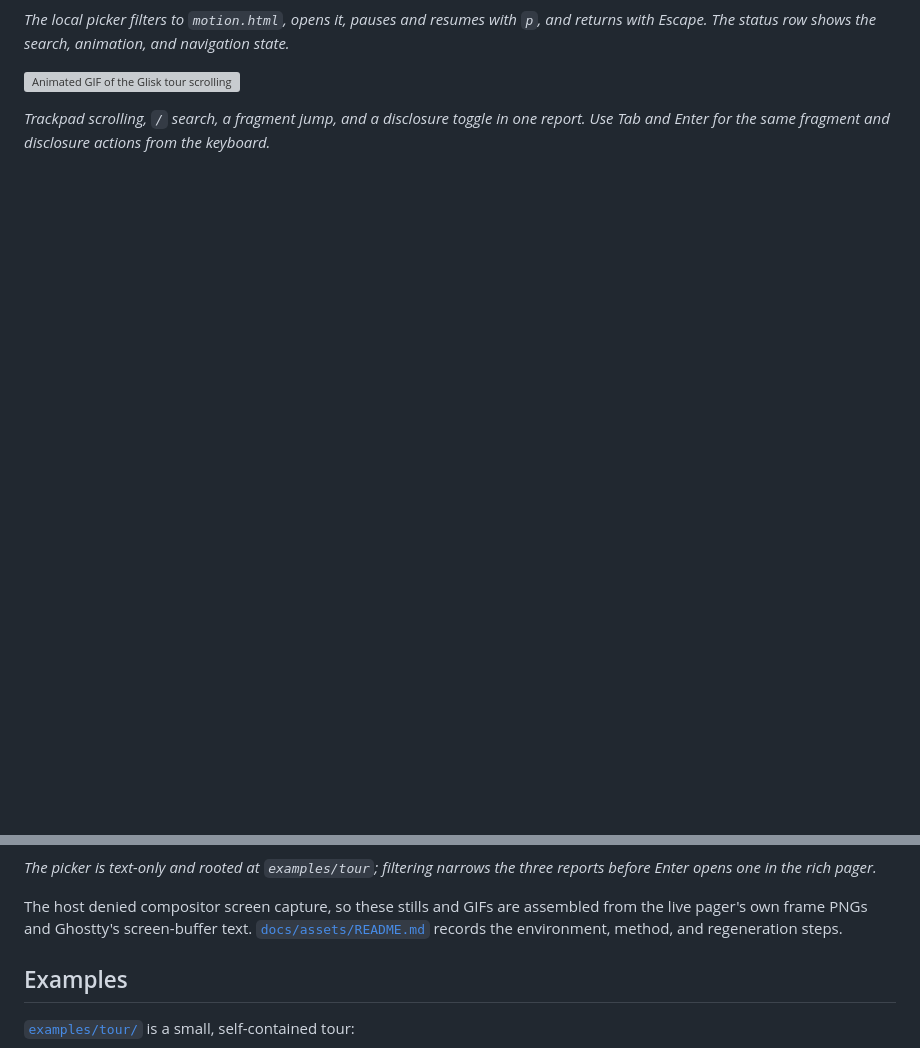
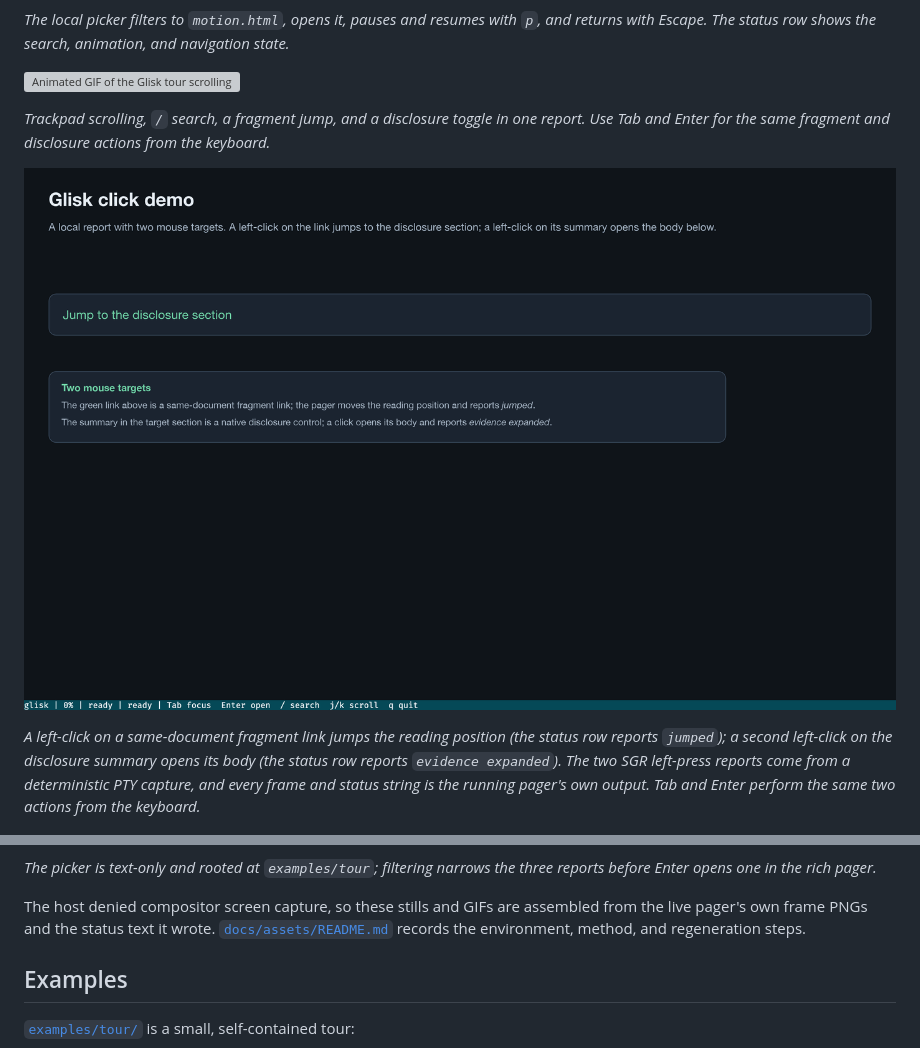
Before and after one commit to FreezingSnail/glisk, a Markdown page: README.md, 2 parts joined by grey strips. Rendered like a GitHub page; pictures changed too: docs/assets/glisk-click.gif (added); blank space fills up the shorter version; grey boxes are pictures that could not be loaded.

```diff
--- a/README.md
+++ b/README.md
@@ -53,13 +53,22 @@ navigation state.*
 one report. Use Tab and Enter for the same fragment and disclosure actions from
 the keyboard.*
 
+![Animated GIF of two left-clicks in Glisk: a fragment link jumps to the disclosure section, then a disclosure summary opens its body](docs/assets/glisk-click.gif)
+
+*A left-click on a same-document fragment link jumps the reading position (the
+status row reports `jumped`); a second left-click on the disclosure summary
+opens its body (the status row reports `evidence expanded`). The two SGR
+left-press reports come from a deterministic PTY capture, and every frame and
+status string is the running pager's own output. Tab and Enter perform the same
+two actions from the keyboard.*
+
 ![Still of the local report picker rooted at examples/tour with three reports](docs/assets/glisk-picker.png)
 
 *The picker is text-only and rooted at `examples/tour`; filtering narrows the
 three reports before Enter opens one in the rich pager.*
 
 The host denied compositor screen capture, so these stills and GIFs are
-assembled from the live pager's own frame PNGs and Ghostty's screen-buffer text.
+assembled from the live pager's own frame PNGs and the status text it wrote.
 [`docs/assets/README.md`](docs/assets/README.md) records the environment,
 method, and regeneration steps.
 
```
Also changed, not shown: docs/assets/README.md (+48 -8 lines), 4 other files.
